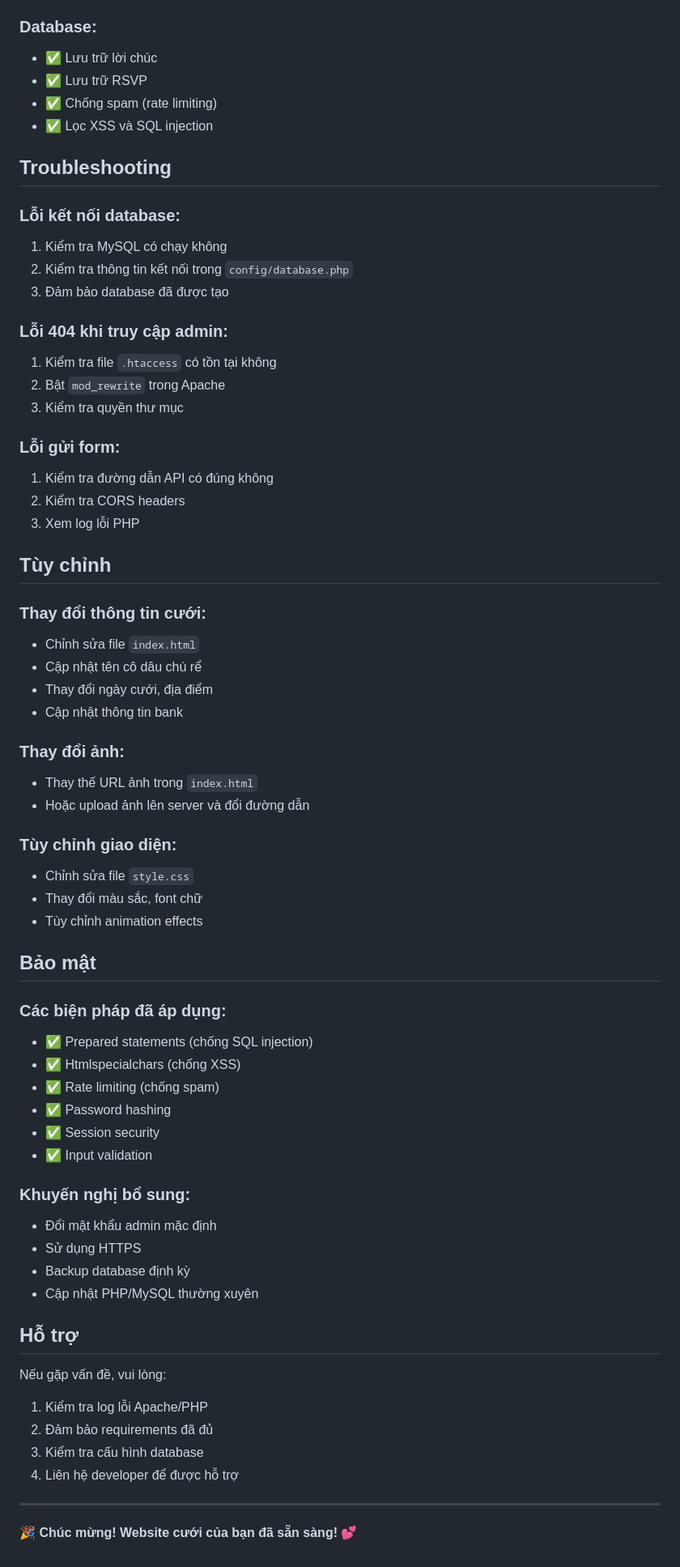
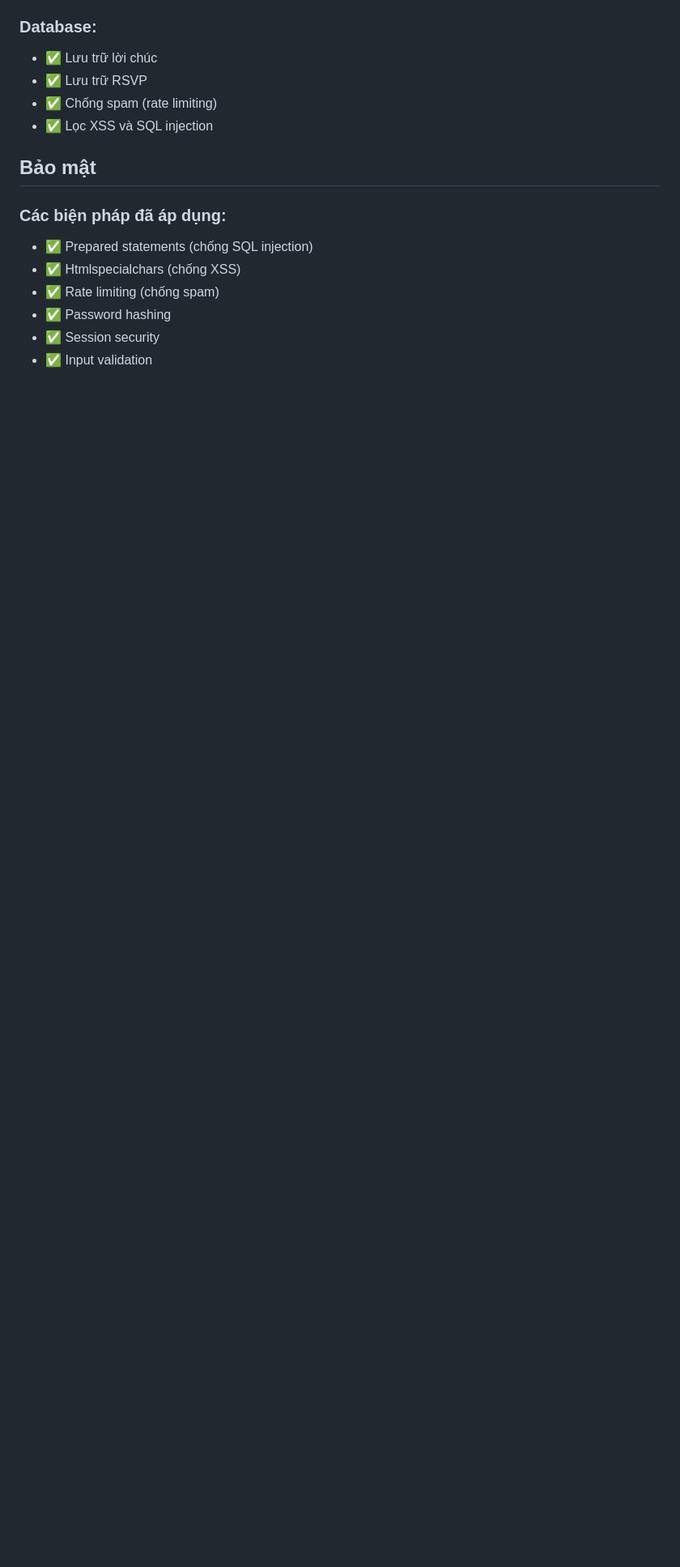
Before and after one commit to thaovd/wedding-rsvp, a Markdown page: README.md, the part around one of its changes. Shown at 81% size. Drawn GitHub-style; blank space fills up the shorter version.

```diff
--- a/README.md
+++ b/README.md
@@ -100,40 +99,6 @@ wedding-website/
 - ✅ Chống spam (rate limiting)
 - ✅ Lọc XSS và SQL injection
 
-## Troubleshooting
-
-### Lỗi kết nối database:
-1. Kiểm tra MySQL có chạy không
-2. Kiểm tra thông tin kết nối trong `config/database.php`
-3. Đảm bảo database đã được tạo
-
-### Lỗi 404 khi truy cập admin:
-1. Kiểm tra file `.htaccess` có tồn tại không
-2. Bật `mod_rewrite` trong Apache
-3. Kiểm tra quyền thư mục
-
-### Lỗi gửi form:
-1. Kiểm tra đường dẫn API có đúng không
-2. Kiểm tra CORS headers
-3. Xem log lỗi PHP
-
-## Tùy chỉnh
-
-### Thay đổi thông tin cưới:
-- Chỉnh sửa file `index.html`
-- Cập nhật tên cô dâu chú rể
-- Thay đổi ngày cưới, địa điểm
-- Cập nhật thông tin bank
-
-### Thay đổi ảnh:
-- Thay thế URL ảnh trong `index.html`
-- Hoặc upload ảnh lên server và đổi đường dẫn
-
-### Tùy chỉnh giao diện:
-- Chỉnh sửa file `style.css`
-- Thay đổi màu sắc, font chữ
-- Tùy chỉnh animation effects
-
 ## Bảo mật
 
 ### Các biện pháp đã áp dụng:
@@ -143,21 +108,3 @@ wedding-website/
 - ✅ Password hashing
 - ✅ Session security
 - ✅ Input validation
-
-### Khuyến nghị bổ sung:
-- Đổi mật khẩu admin mặc định
-- Sử dụng HTTPS
-- Backup database định kỳ
-- Cập nhật PHP/MySQL thường xuyên
-
-## Hỗ trợ
-
-Nếu gặp vấn đề, vui lòng:
-1. Kiểm tra log lỗi Apache/PHP
-2. Đảm bảo requirements đã đủ
-3. Kiểm tra cấu hình database
-4. Liên hệ developer để được hỗ trợ
-
----
-
-🎉 **Chúc mừng! Website cưới của bạn đã sẵn sàng!** 💕
```
Also changed, not shown: other parts of README.md (+0 -1 lines).
